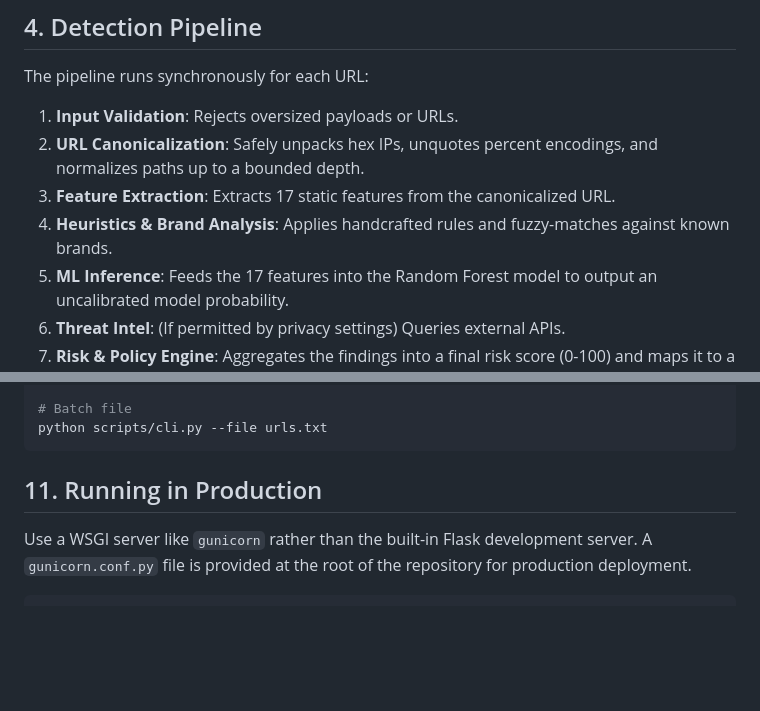
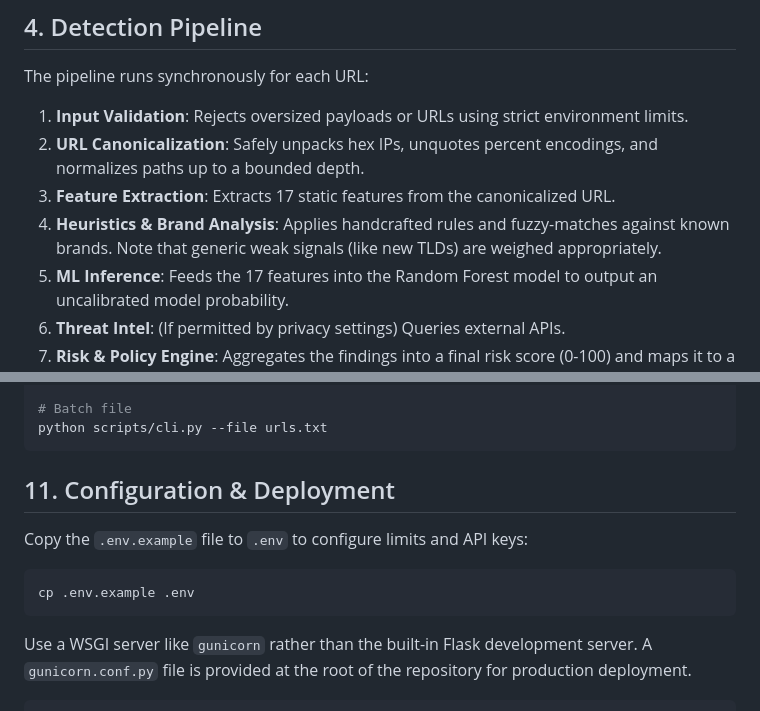
Before and after one commit to nagasainanduri/phishingDetector, a Markdown page: README.md, 2 parts joined by grey strips. GitHub-like rendering; blank space fills up the shorter version.

````diff
--- a/README.md
+++ b/README.md
@@ -92,10 +93,10 @@ PhishGuard operates on a strict **Defense-in-Depth** architecture that separates
 ## 4. Detection Pipeline
 
 The pipeline runs synchronously for each URL:
-1. **Input Validation**: Rejects oversized payloads or URLs.
+1. **Input Validation**: Rejects oversized payloads or URLs using strict environment limits.
 2. **URL Canonicalization**: Safely unpacks hex IPs, unquotes percent encodings, and normalizes paths up to a bounded depth.
 3. **Feature Extraction**: Extracts 17 static features from the canonicalized URL.
-4. **Heuristics & Brand Analysis**: Applies handcrafted rules and fuzzy-matches against known brands.
+4. **Heuristics & Brand Analysis**: Applies handcrafted rules and fuzzy-matches against known brands. Note that generic weak signals (like new TLDs) are weighed appropriately.
 5. **ML Inference**: Feeds the 17 features into the Random Forest model to output an uncalibrated model probability.
 6. **Threat Intel**: (If permitted by privacy settings) Queries external APIs.
 7. **Risk & Policy Engine**: Aggregates the findings into a final risk score (0-100) and maps it to a policy action.
@@ -166,7 +166,12 @@ python scripts/cli.py --url http://example.com
 python scripts/cli.py --file urls.txt
 ```
 
-## 11. Running in Production
+## 11. Configuration & Deployment
+
+Copy the `.env.example` file to `.env` to configure limits and API keys:
+```bash
+cp .env.example .env
+```
 
 Use a WSGI server like `gunicorn` rather than the built-in Flask development server. A `gunicorn.conf.py` file is provided at the root of the repository for production deployment.
 
````
Also changed, not shown: other parts of README.md (+17 -16 lines).
